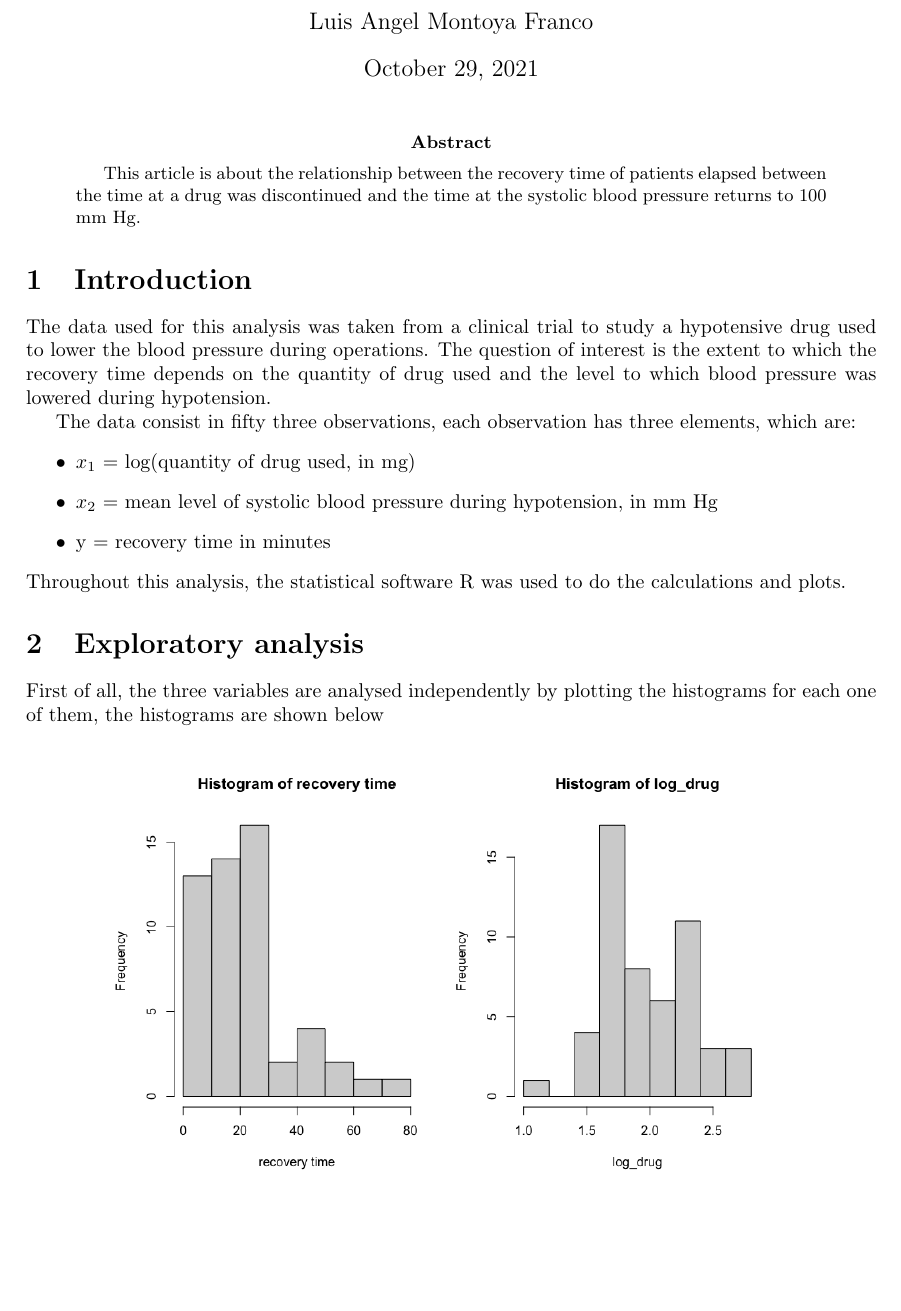
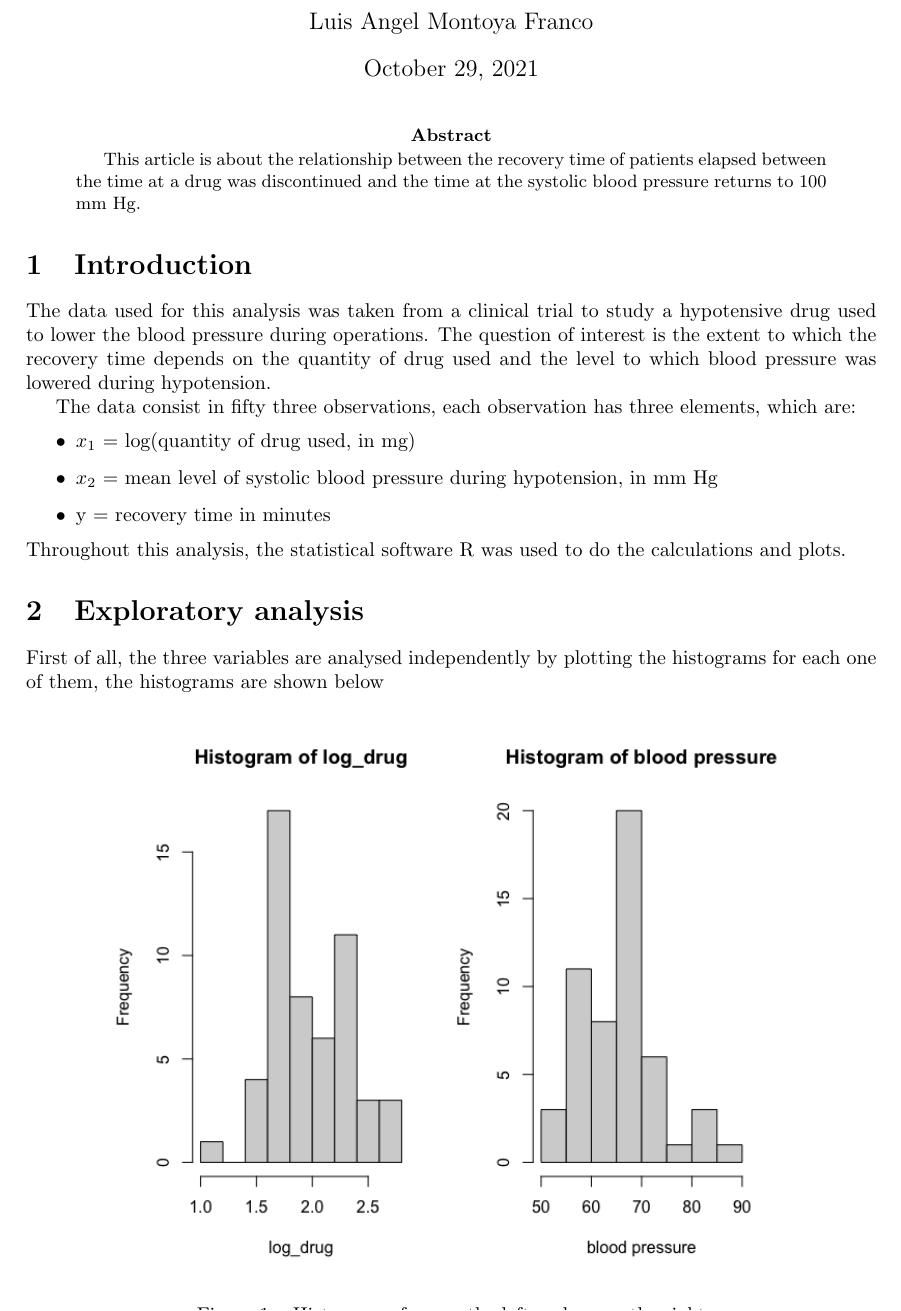
Before and after one commit to angelmoti24/GRM_assigment, a LaTeX paper (main.tex): part of page 1 of 7, cut so that both start at the same text, the shorter picture padded with empty space. Compiled offline with pdfLaTeX.

Commit message:
Updates from Overleaf

```diff
--- a/main.tex
+++ b/main.tex
@@ -43,7 +43,7 @@ First of all, the three variables are analysed independently by plotting the his
 \begin{figure}[H]
 \centering
 \includegraphics[width=0.8\textwidth]{hx1x2.png}
-\caption{\label{fig:frog} Histogram of $x_2$ on the left and $x_1$ on the right}
+\caption{\label{fig:frog} Histogram of $x_1$ on the left and $x_2$ on the right}
 \end{figure}
 
 
```
Also changed, not shown: hx1x2.png.
